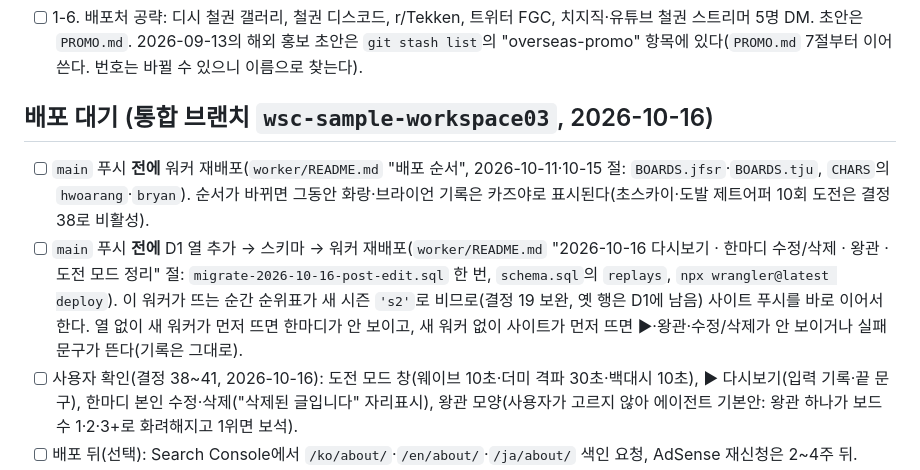
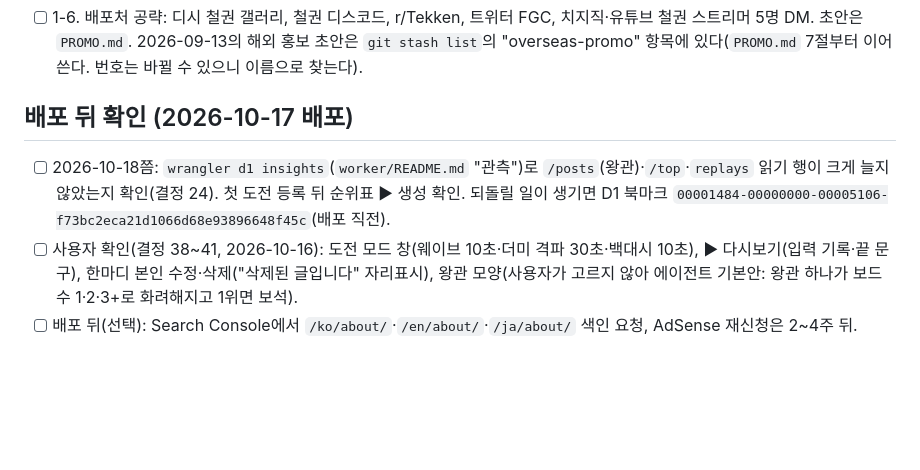
Before and after one commit to SinSeonghyeon/wave-ewgf-dojo, a Markdown page: .agents/docs/PLAN.md, the part around the change. GitHub-like rendering; blank space fills up the shorter version.

Commit message:
Docs: 2026-10-17 deploy done (D1 columns, replays, worker s2, Pages), post-deploy checks
Co-Authored-By: Claude Opus 5.5 (1M context) <noreply@anthropic.com>

```diff
--- a/.agents/docs/PLAN.md
+++ b/.agents/docs/PLAN.md
@@ -11,10 +11,9 @@
 
 - [ ] 1-6. 배포처 공략: 디시 철권 갤러리, 철권 디스코드, r/Tekken, 트위터 FGC, 치지직·유튜브 철권 스트리머 5명 DM. 초안은 `PROMO.md`. 2026-09-13의 해외 홍보 초안은 `git stash list`의 "overseas-promo" 항목에 있다(`PROMO.md` 7절부터 이어 쓴다. 번호는 바뀔 수 있으니 이름으로 찾는다).
 
-## 배포 대기 (통합 브랜치 `wsc-sample-workspace03`, 2026-10-16)
+## 배포 뒤 확인 (2026-10-17 배포)
 
-- [ ] `main` 푸시 **전에** 워커 재배포(`worker/README.md` "배포 순서", 2026-10-11·10-15 절: `BOARDS.jfsr`·`BOARDS.tju`, `CHARS`의 `hwoarang`·`bryan`). 순서가 바뀌면 그동안 화랑·브라이언 기록은 카즈야로 표시된다(초스카이·도발 제트어퍼 10회 도전은 결정 38로 비활성).
-- [ ] `main` 푸시 **전에** D1 열 추가 → 스키마 → 워커 재배포(`worker/README.md` "2026-10-16 다시보기 · 한마디 수정/삭제 · 왕관 · 도전 모드 정리" 절: `migrate-2026-10-16-post-edit.sql` 한 번, `schema.sql`의 `replays`, `npx wrangler@latest deploy`). 이 워커가 뜨는 순간 순위표가 새 시즌 `'s2'`로 비므로(결정 19 보완, 옛 행은 D1에 남음) 사이트 푸시를 바로 이어서 한다. 열 없이 새 워커가 먼저 뜨면 한마디가 안 보이고, 새 워커 없이 사이트가 먼저 뜨면 ▶·왕관·수정/삭제가 안 보이거나 실패 문구가 뜬다(기록은 그대로).
+- [ ] 2026-10-18쯤: `wrangler d1 insights`(`worker/README.md` "관측")로 `/posts`(왕관)·`/top`·`replays` 읽기 행이 크게 늘지 않았는지 확인(결정 24). 첫 도전 등록 뒤 순위표 ▶ 생성 확인. 되돌릴 일이 생기면 D1 북마크 `00001484-00000000-00005106-f73bc2eca21d1066d68e93896648f45c`(배포 직전).
 - [ ] 사용자 확인(결정 38~41, 2026-10-16): 도전 모드 창(웨이브 10초·더미 격파 30초·백대시 10초), ▶ 다시보기(입력 기록·끝 문구), 한마디 본인 수정·삭제("삭제된 글입니다" 자리표시), 왕관 모양(사용자가 고르지 않아 에이전트 기본안: 왕관 하나가 보드 수 1·2·3+로 화려해지고 1위면 보석).
 - [ ] 배포 뒤(선택): Search Console에서 `/ko/about/`·`/en/about/`·`/ja/about/` 색인 요청, AdSense 재신청은 2~4주 뒤.
 
```
Also changed, not shown: 1 other file.
